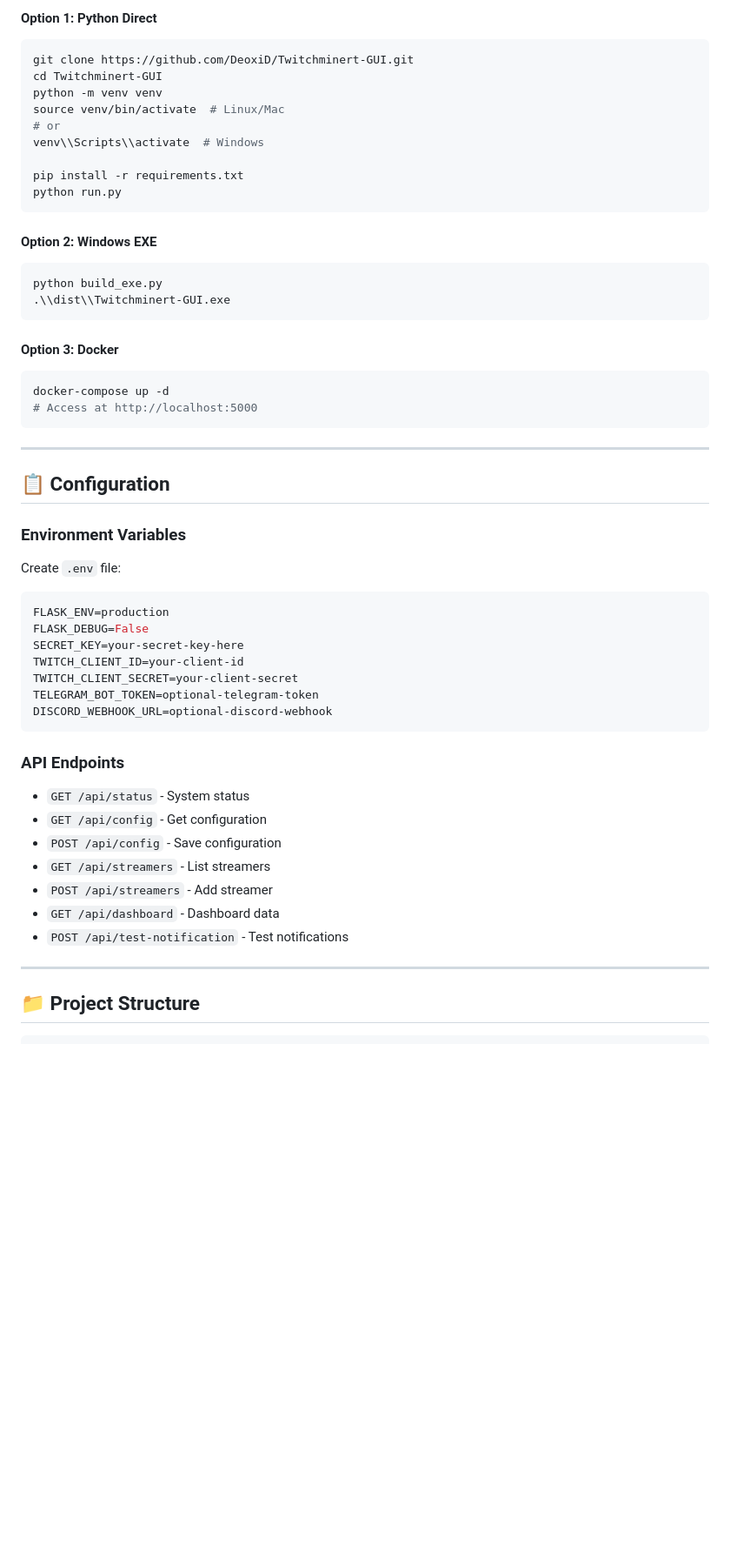
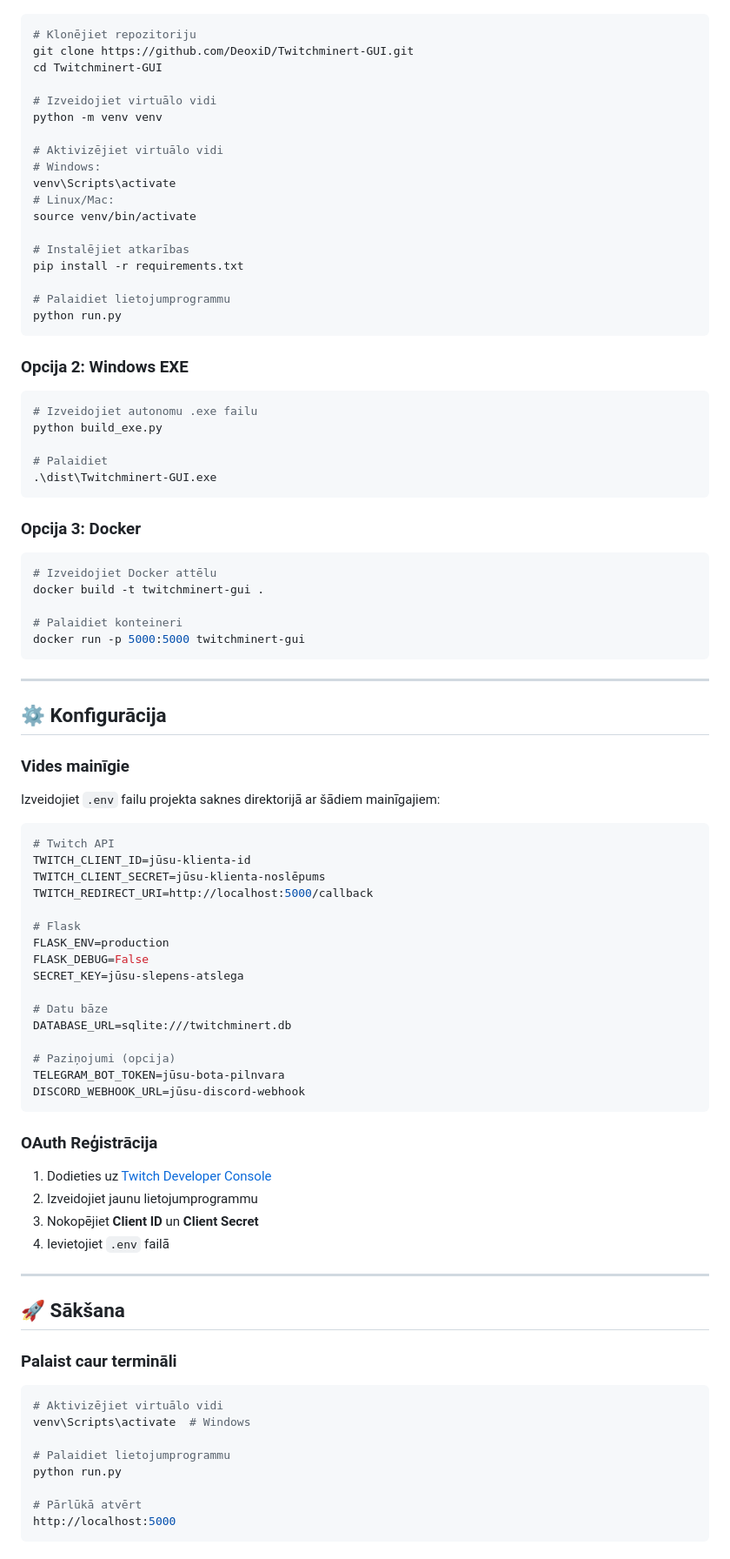
Before and after one commit to DeoxiD/Twitchminert-GUI, a Markdown page: README.md, the part around one of its changes. Shown at 87% size. Rendered like a GitHub page; blank space fills up the shorter version.

````diff
--- a/README.md
+++ b/README.md
@@ -76,54 +58,93 @@
 
-#### Option 1: Python Direct
 ```bash
+# Klonējiet repozitoriju
 git clone https://github.com/DeoxiD/Twitchminert-GUI.git
 cd Twitchminert-GUI
+
+# Izveidojiet virtuālo vidi
 python -m venv venv
-source venv/bin/activate  # Linux/Mac
-# or
-venv\\Scripts\\activate  # Windows
 
+# Aktivizējiet virtuālo vidi
+# Windows:
+venv\Scripts\activate
+# Linux/Mac:
+source venv/bin/activate
+
+# Instalējiet atkarības
 pip install -r requirements.txt
+
+# Palaidiet lietojumprogrammu
 python run.py
 ```
 
-#### Option 2: Windows EXE
+### Opcija 2: Windows EXE
+
 ```bash
+# Izveidojiet autonomu .exe failu
 python build_exe.py
-.\\dist\\Twitchminert-GUI.exe
+
+# Palaidiet
+.\dist\Twitchminert-GUI.exe
 ```
 
-#### Option 3: Docker
+### Opcija 3: Docker
+
 ```bash
-docker-compose up -d
-# Access at http://localhost:5000
+# Izveidojiet Docker attēlu
+docker build -t twitchminert-gui .
+
+# Palaidiet konteineri
+docker run -p 5000:5000 twitchminert-gui
 ```
 
 ---
 
-## 📋 Configuration
+## ⚙️ Konfigurācija
 
-### Environment Variables
-Create `.env` file:
+### Vides mainīgie
+
+Izveidojiet `.env` failu projekta saknes direktorijā ar šādiem mainīgajiem:
+
 ```env
+# Twitch API
+TWITCH_CLIENT_ID=jūsu-klienta-id
+TWITCH_CLIENT_SECRET=jūsu-klienta-noslēpums
+TWITCH_REDIRECT_URI=http://localhost:5000/callback
+
+# Flask
 FLASK_ENV=production
 FLASK_DEBUG=False
-SECRET_KEY=your-secret-key-here
-TWITCH_CLIENT_ID=your-client-id
-TWITCH_CLIENT_SECRET=your-client-secret
-TELEGRAM_BOT_TOKEN=optional-telegram-token
-DISCORD_WEBHOOK_URL=optional-discord-webhook
+SECRET_KEY=jūsu-slepens-atslega
+
+# Datu bāze
+DATABASE_URL=sqlite:///twitchminert.db
+
+# Paziņojumi (opcija)
+TELEGRAM_BOT_TOKEN=jūsu-bota-pilnvara
+DISCORD_WEBHOOK_URL=jūsu-discord-webhook
 ```
 
-### API Endpoints
-- `GET /api/status` - System status
-- `GET /api/config` - Get configuration
-- `POST /api/config` - Save configuration
-- `GET /api/streamers` - List streamers
-- `POST /api/streamers` - Add streamer
-- `GET /api/dashboard` - Dashboard data
-- `POST /api/test-notification` - Test notifications
+### OAuth Reģistrācija
+
+1. Dodieties uz [Twitch Developer Console](https://dev.twitch.tv/console/apps)
+2. Izveidojiet jaunu lietojumprogrammu
+3. Nokopējiet **Client ID** un **Client Secret**
+4. Ievietojiet `.env` failā
 
 ---
 
-## 📁 Project Structure
+## 🚀 Sākšana
+
+### Palaist caur termināli
+
+```bash
+# Aktivizējiet virtuālo vidi
+venv\Scripts\activate  # Windows
+
+# Palaidiet lietojumprogrammu
+python run.py
+
+# Pārlūkā atvērt
+http://localhost:5000
+```
+
````
Also changed, not shown: other parts of README.md (+119 -112 lines).
